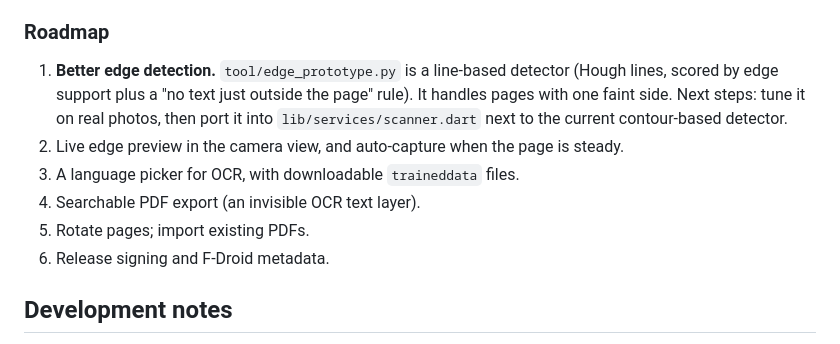
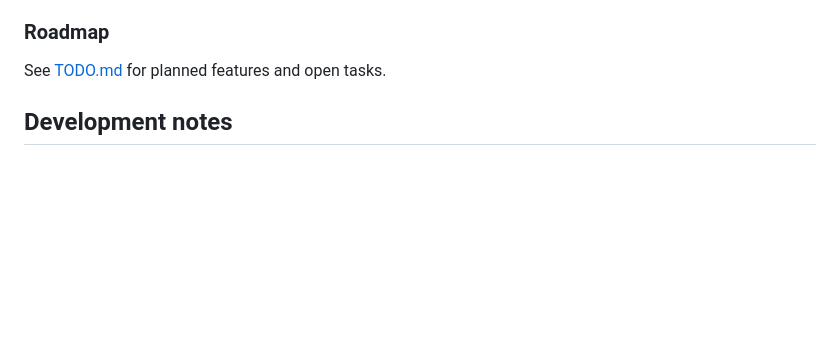
Before and after one commit to andredonadon/doc-scanner, a Markdown page: README.md, the part around the change. Drawn GitHub-style; blank space fills up the shorter version.

Commit message:
Add TODO list with planned features

```diff
--- a/README.md
+++ b/README.md
@@ -67,12 +67,7 @@ Early but usable. It has been tested on a real phone (arm64): capture, cropping,
 
 ### Roadmap
 
-1. **Better edge detection.** `tool/edge_prototype.py` is a line-based detector (Hough lines, scored by edge support plus a "no text just outside the page" rule). It handles pages with one faint side. Next steps: tune it on real photos, then port it into `lib/services/scanner.dart` next to the current contour-based detector.
-2. Live edge preview in the camera view, and auto-capture when the page is steady.
-3. A language picker for OCR, with downloadable `traineddata` files.
-4. Searchable PDF export (an invisible OCR text layer).
-5. Rotate pages; import existing PDFs.
-6. Release signing and F-Droid metadata.
+See [TODO.md](TODO.md) for planned features and open tasks.
 
 ## Development notes
 
```
Also changed, not shown: TODO.md (added, +41 -0 lines).
